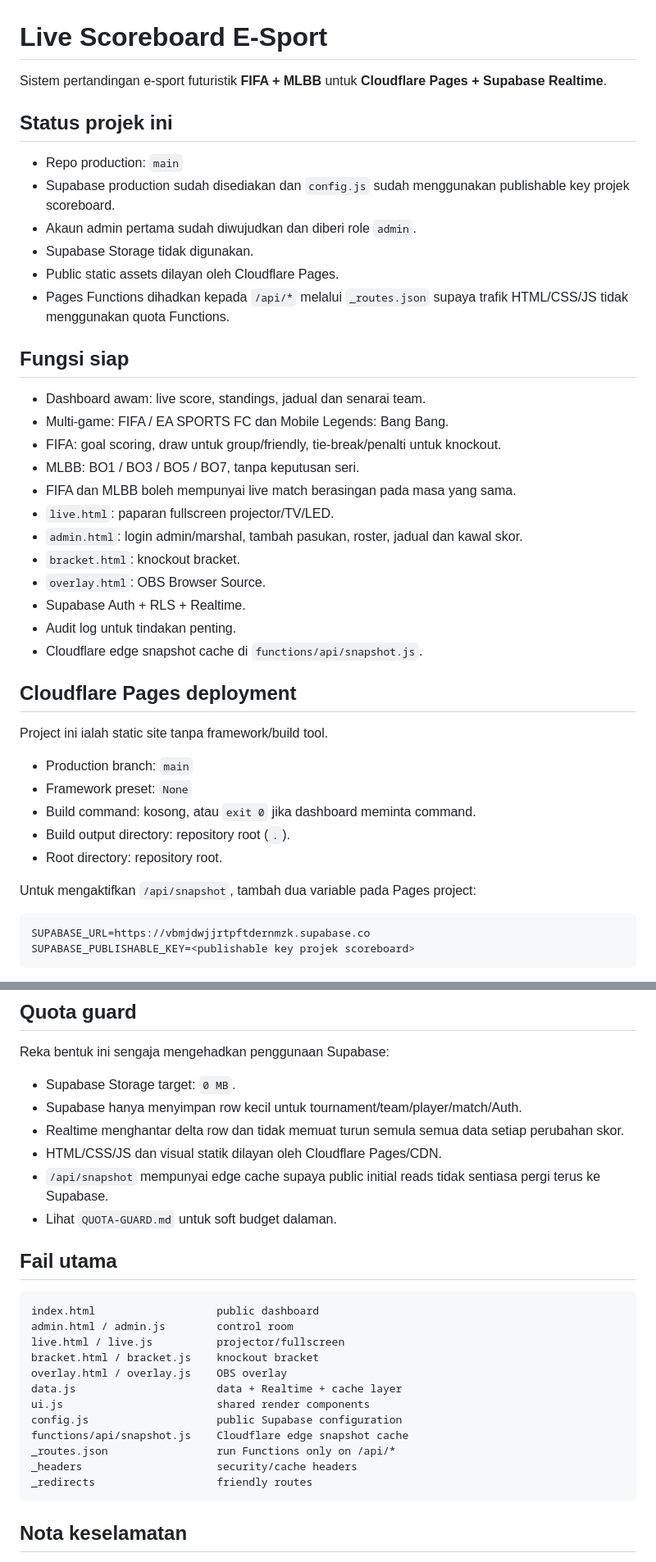
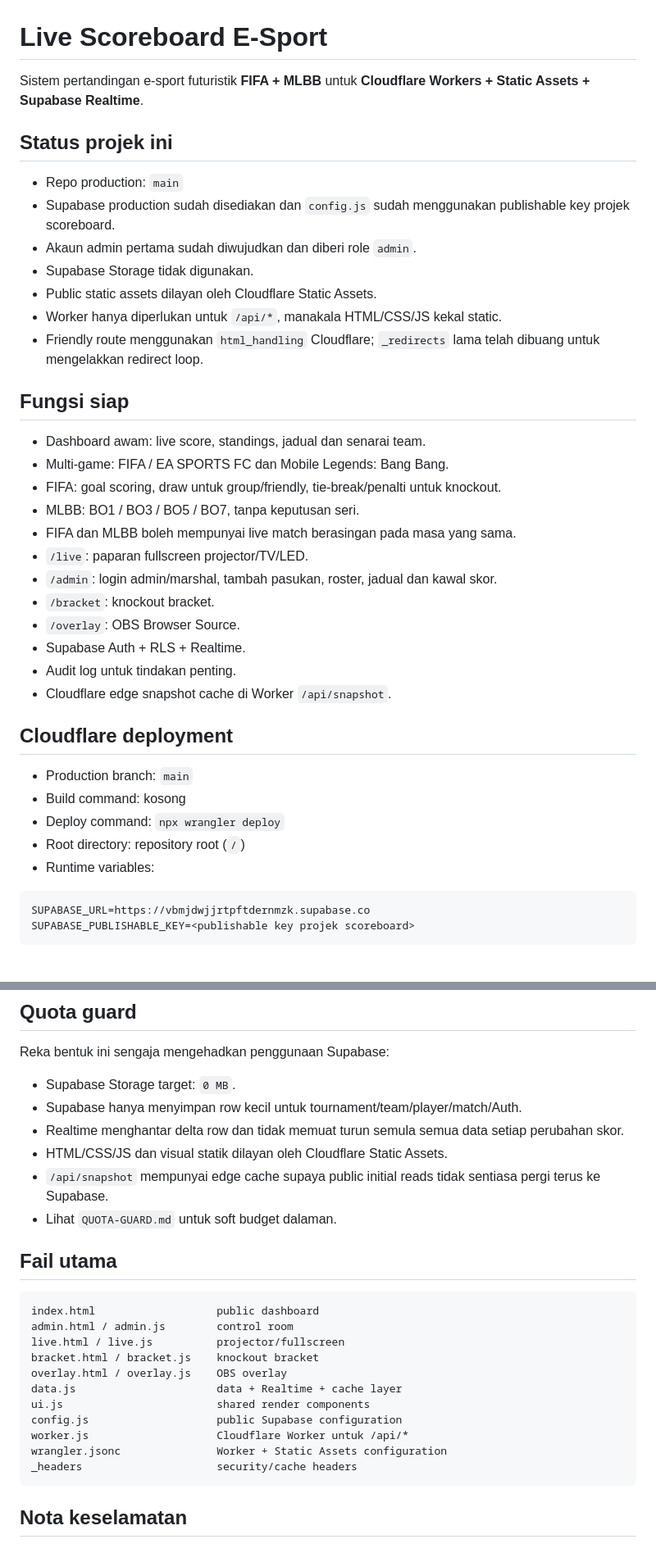
Before and after one commit to mynamenoturs-cmd/esports-live-scoreboard, a Markdown page: README.md, 2 parts joined by grey strips. Shown at 82% size. GitHub-like rendering.

Commit message:
Trigger deploy after GitHub reconnect and document canonical routes

````diff
--- a/README.md
+++ b/README.md
@@ -1,6 +1,6 @@
 # Live Scoreboard E-Sport
 
-Sistem pertandingan e-sport futuristik **FIFA + MLBB** untuk **Cloudflare Pages + Supabase Realtime**.
+Sistem pertandingan e-sport futuristik **FIFA + MLBB** untuk **Cloudflare Workers + Static Assets + Supabase Realtime**.
 
 ## Status projek ini
 
@@ -8,8 +8,9 @@ Sistem pertandingan e-sport futuristik **FIFA + MLBB** untuk **Cloudflare Pages
 - Supabase production sudah disediakan dan `config.js` sudah menggunakan publishable key projek scoreboard.
 - Akaun admin pertama sudah diwujudkan dan diberi role `admin`.
 - Supabase Storage tidak digunakan.
-- Public static assets dilayan oleh Cloudflare Pages.
-- Pages Functions dihadkan kepada `/api/*` melalui `_routes.json` supaya trafik HTML/CSS/JS tidak menggunakan quota Functions.
+- Public static assets dilayan oleh Cloudflare Static Assets.
+- Worker hanya diperlukan untuk `/api/*`, manakala HTML/CSS/JS kekal static.
+- Friendly route menggunakan `html_handling` Cloudflare; `_redirects` lama telah dibuang untuk mengelakkan redirect loop.
 
 ## Fungsi siap
 
@@ -18,25 +19,21 @@ Sistem pertandingan e-sport futuristik **FIFA + MLBB** untuk **Cloudflare Pages
 - FIFA: goal scoring, draw untuk group/friendly, tie-break/penalti untuk knockout.
 - MLBB: BO1 / BO3 / BO5 / BO7, tanpa keputusan seri.
 - FIFA dan MLBB boleh mempunyai live match berasingan pada masa yang sama.
-- `live.html`: paparan fullscreen projector/TV/LED.
-- `admin.html`: login admin/marshal, tambah pasukan, roster, jadual dan kawal skor.
-- `bracket.html`: knockout bracket.
-- `overlay.html`: OBS Browser Source.
+- `/live`: paparan fullscreen projector/TV/LED.
+- `/admin`: login admin/marshal, tambah pasukan, roster, jadual dan kawal skor.
+- `/bracket`: knockout bracket.
+- `/overlay`: OBS Browser Source.
 - Supabase Auth + RLS + Realtime.
 - Audit log untuk tindakan penting.
-- Cloudflare edge snapshot cache di `functions/api/snapshot.js`.
+- Cloudflare edge snapshot cache di Worker `/api/snapshot`.
 
-## Cloudflare Pages deployment
-
-Project ini ialah static site tanpa framework/build tool.
+## Cloudflare deployment
 
 - Production branch: `main`
-- Framework preset: `None`
-- Build command: kosong, atau `exit 0` jika dashboard meminta command.
-- Build output directory: repository root (`.`).
-- Root directory: repository root.
-
-Untuk mengaktifkan `/api/snapshot`, tambah dua variable pada Pages project:
+- Build command: kosong
+- Deploy command: `npx wrangler deploy`
+- Root directory: repository root (`/`)
+- Runtime variables:
 
 ```text
 SUPABASE_URL=https://vbmjdwjjrtpftdernmzk.supabase.co
@@ -71,7 +68,7 @@ Reka bentuk ini sengaja mengehadkan penggunaan Supabase:
 - Supabase Storage target: `0 MB`.
 - Supabase hanya menyimpan row kecil untuk tournament/team/player/match/Auth.
 - Realtime menghantar delta row dan tidak memuat turun semula semua data setiap perubahan skor.
-- HTML/CSS/JS dan visual statik dilayan oleh Cloudflare Pages/CDN.
+- HTML/CSS/JS dan visual statik dilayan oleh Cloudflare Static Assets.
 - `/api/snapshot` mempunyai edge cache supaya public initial reads tidak sentiasa pergi terus ke Supabase.
 - Lihat `QUOTA-GUARD.md` untuk soft budget dalaman.
 
@@ -86,10 +83,9 @@ overlay.html / overlay.js    OBS overlay
 data.js                      data + Realtime + cache layer
 ui.js                        shared render components
 config.js                    public Supabase configuration
-functions/api/snapshot.js    Cloudflare edge snapshot cache
-_routes.json                 run Functions only on /api/*
+worker.js                    Cloudflare Worker untuk /api/*
+wrangler.jsonc               Worker + Static Assets configuration
 _headers                     security/cache headers
-_redirects                   friendly routes
 ```
 
 ## Nota keselamatan
````
